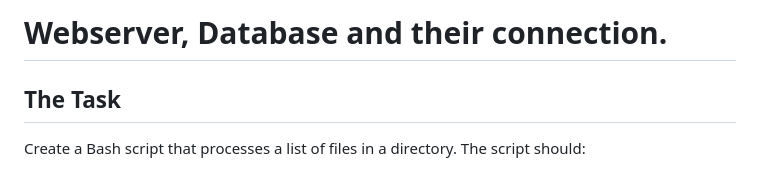
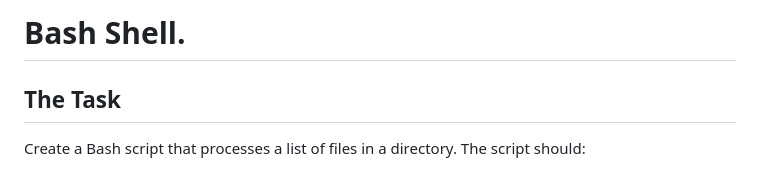
Before and after one commit to maris-svirksts/ICP-Bootcamp, a Markdown page: Module#05/IndependentWork.md, the part around the change. Drawn GitHub-style.

Commit message:
Title change

```diff
--- a/Module#05/IndependentWork.md
+++ b/Module#05/IndependentWork.md
@@ -1,4 +1,4 @@
-# Webserver, Database and their connection.
+# Bash Shell.
 
 ## The Task
 
```
